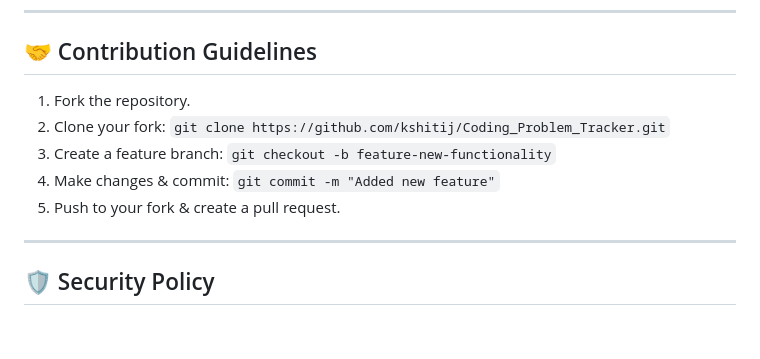
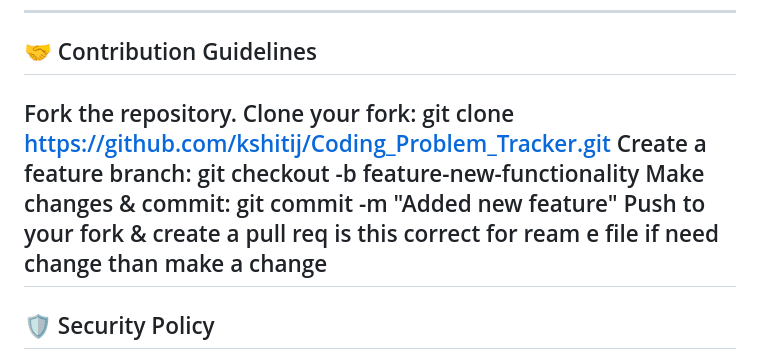
Before and after one commit to kshitijsrivastavaa/coding_problem_tracker, a Markdown page: README.md, the part around the change printed below. Rendered like a GitHub page; blank space fills up the shorter version.

```diff
--- a/README.md
+++ b/README.md
@@ -85,12 +92,11 @@ This project is licensed under the **MIT License** - see the [LICENSE](LICENSE)
 ---
 
 ## 🤝 Contribution Guidelines
-1. Fork the repository.
-2. Clone your fork: `git clone https://github.com/kshitij/Coding_Problem_Tracker.git`
-3. Create a feature branch: `git checkout -b feature-new-functionality`
-4. Make changes & commit: `git commit -m "Added new feature"`
-5. Push to your fork & create a pull request.
-
+Fork the repository.
+Clone your fork: git clone https://github.com/kshitij/Coding_Problem_Tracker.git
+Create a feature branch: git checkout -b feature-new-functionality
+Make changes & commit: git commit -m "Added new feature"
+Push to your fork & create a pull req is this correct for ream e file if need change than make a change
 ---
 
 ## 🛡 Security Policy
```
Also changed, not shown: other parts of README.md (+7 -0 lines).
